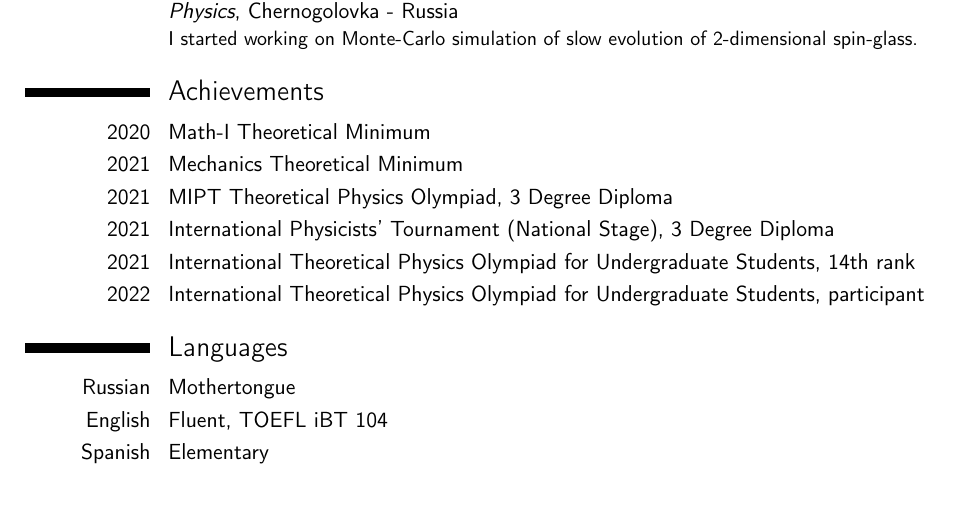
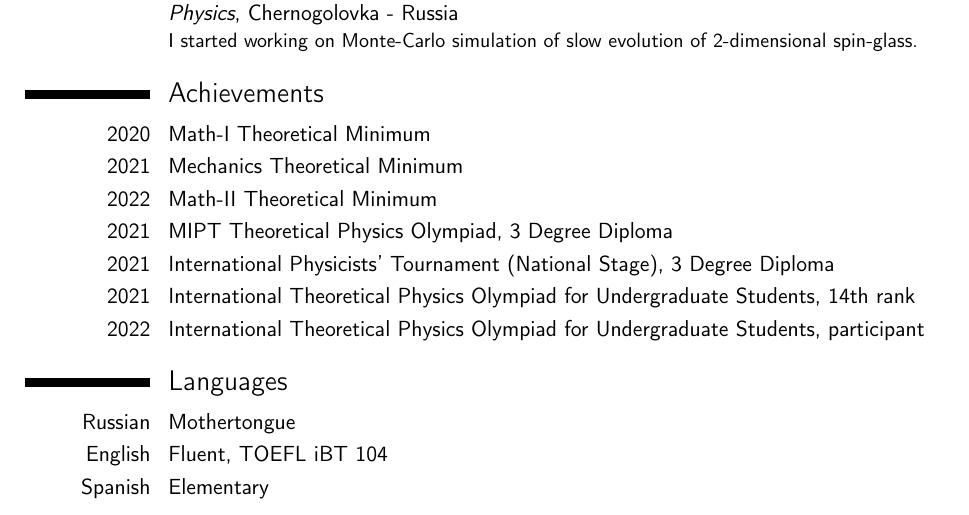
Before and after one commit to zlatovladdka/zlatovladdka, a LaTeX CV (cv/cv.tex): part of page 2 of 2, cut so that both start at the same text. Compiled offline with pdfLaTeX.

Commit message:
cv update

```diff
--- a/cv/cv.tex
+++ b/cv/cv.tex
@@ -64,6 +64,7 @@
 \section{Achievements}
 \cvitemwithcomment{2020}{\href{http://theorminimum.itp.ac.ru}{Math-I Theoretical Minimum}}{}
 \cvitemwithcomment{2021}{\href{http://theorminimum.itp.ac.ru}{Mechanics Theoretical Minimum}}{}
+\cvitemwithcomment{2022}{\href{http://theorminimum.itp.ac.ru}{Math-II Theoretical Minimum}}{}
 \cvitemwithcomment{2021}{\href{https://mipt.ru/education/chair/theoretical_physics/olymp/}{MIPT Theoretical Physics Olympiad, 3 Degree Diploma}}{}
 \cvitemwithcomment{2021}{\href{http://ipt.info/ru}{International Physicists' Tournament (National Stage), 3 Degree Diploma}}{}
 \cvitemwithcomment{2021}{\href{http://thworldcup.com/home}{International Theoretical Physics Olympiad for Undergraduate Students, 14th rank}}{}
```
Also changed, not shown: cv/cv.pdf, 2 other files.
